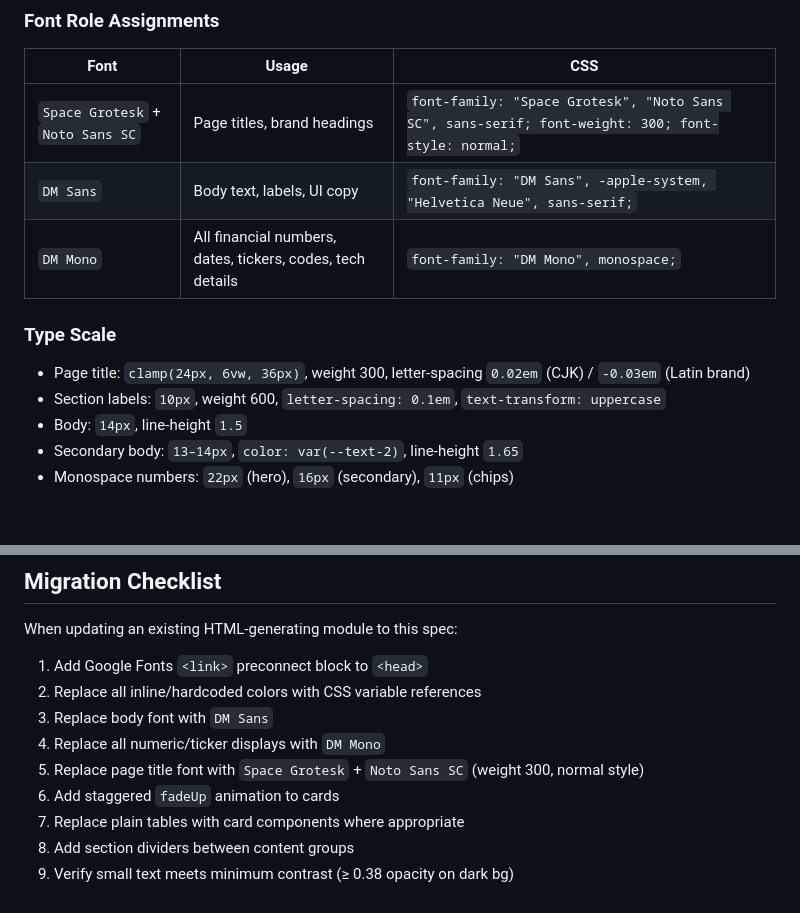
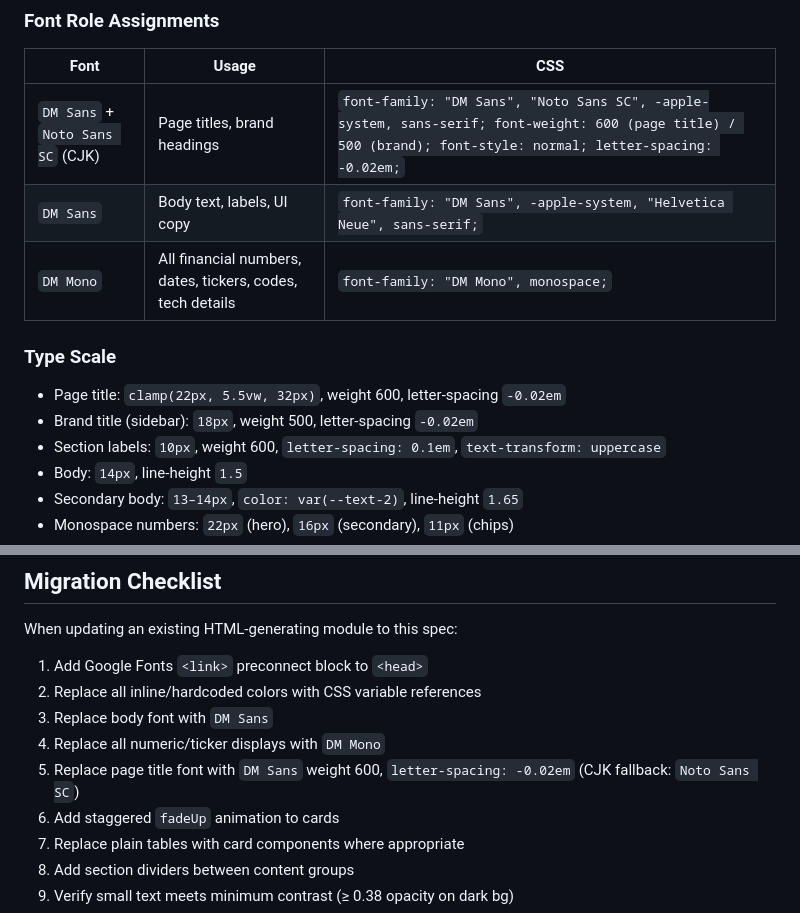
Before and after one commit to samque1983/ai-monitor, a Markdown page: docs/specs/html_design_system.md, 2 parts joined by grey strips. Rendered like a GitHub page; blank space fills up the shorter version.

Commit message:
docs(spec): sync html_design_system to DM Sans 600/500 title typography
- Fonts link: remove Space Grotesk, DM Sans range extended to 700
- Font role table: DM Sans replaces Space Grotesk for titles
- Type scale: page-title weight 600 clamp(22→32px), brand-title weight 500 18px
- Migration checklist item 5 updated

Co-Authored-By: Claude Sonnet 4.6 <noreply@anthropic.com>

```diff
--- a/docs/specs/html_design_system.md
+++ b/docs/specs/html_design_system.md
@@ -73,12 +73,13 @@ Load Google Fonts via `<link>` with `preconnect` prewarming — always include a
 
 | Font | Usage | CSS |
 |------|-------|-----|
-| `Space Grotesk` + `Noto Sans SC` | Page titles, brand headings | `font-family: "Space Grotesk", "Noto Sans SC", sans-serif; font-weight: 300; font-style: normal;` |
+| `DM Sans` + `Noto Sans SC` (CJK) | Page titles, brand headings | `font-family: "DM Sans", "Noto Sans SC", -apple-system, sans-serif; font-weight: 600 (page title) / 500 (brand); font-style: normal; letter-spacing: -0.02em;` |
 | `DM Sans` | Body text, labels, UI copy | `font-family: "DM Sans", -apple-system, "Helvetica Neue", sans-serif;` |
 | `DM Mono` | All financial numbers, dates, tickers, codes, tech details | `font-family: "DM Mono", monospace;` |
 
 ### Type Scale
-- Page title: `clamp(24px, 6vw, 36px)`, weight 300, letter-spacing `0.02em` (CJK) / `-0.03em` (Latin brand)
+- Page title: `clamp(22px, 5.5vw, 32px)`, weight 600, letter-spacing `-0.02em`
+- Brand title (sidebar): `18px`, weight 500, letter-spacing `-0.02em`
 - Section labels: `10px`, weight 600, `letter-spacing: 0.1em`, `text-transform: uppercase`
 - Body: `14px`, line-height `1.5`
 - Secondary body: `13–14px`, `color: var(--text-2)`, line-height `1.65`
@@ -302,7 +303,7 @@ When updating an existing HTML-generating module to this spec:
 2. Replace all inline/hardcoded colors with CSS variable references
 3. Replace body font with `DM Sans`
 4. Replace all numeric/ticker displays with `DM Mono`
-5. Replace page title font with `Space Grotesk` + `Noto Sans SC` (weight 300, normal style)
+5. Replace page title font with `DM Sans` weight 600, `letter-spacing: -0.02em` (CJK fallback: `Noto Sans SC`)
 6. Add staggered `fadeUp` animation to cards
 7. Replace plain tables with card components where appropriate
 8. Add section dividers between content groups
```
Also changed, not shown: other parts of docs/specs/html_design_system.md (+2 -2 lines).
